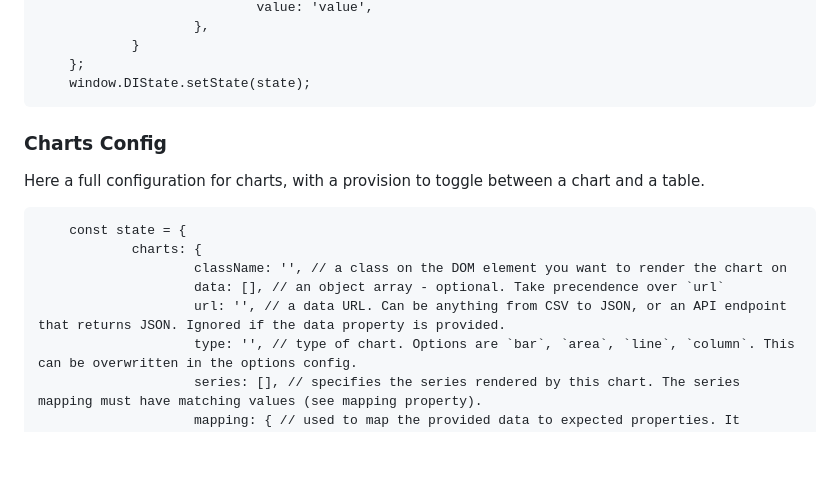
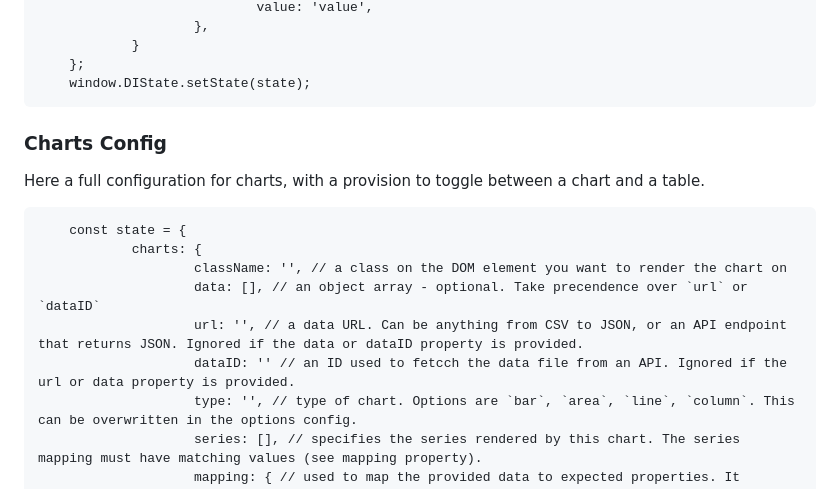
Before and after one commit to devinit/ug-district-dashboard-viz, a Markdown page: README.md, the part around the change printed below. Drawn GitHub-style; blank space fills up the shorter version.

```diff
--- a/README.md
+++ b/README.md
@@ -77,7 +77,6 @@ e.g. to create a simple bar chart
         };
         window.DIState.setState(state);
 
-
 ### Charts Config
 
 Here a full configuration for charts, with a provision to toggle between a chart and a table.
@@ -85,8 +84,9 @@ Here a full configuration for charts, with a provision to toggle between a chart
         const state = {
                 charts: {
                         className: '', // a class on the DOM element you want to render the chart on
-                        data: [], // an object array - optional. Take precendence over `url`
-                        url: '', // a data URL. Can be anything from CSV to JSON, or an API endpoint that returns JSON. Ignored if the data property is provided.
+                        data: [], // an object array - optional. Take precendence over `url` or `dataID`
+                        url: '', // a data URL. Can be anything from CSV to JSON, or an API endpoint that returns JSON. Ignored if the data or dataID property is provided.
+                        dataID: '' // an ID used to fetcch the data file from an API. Ignored if the url or data property is provided.
                         type: '', // type of chart. Options are `bar`, `area`, `line`, `column`. This can be overwritten in the options config.
                         series: [], // specifies the series rendered by this chart. The series mapping must have matching values (see mapping property).
                         mapping: { // used to map the provided data to expected properties. It removes the limitation of column names.
```
Also changed, not shown: other parts of README.md (+4 -7 lines).
